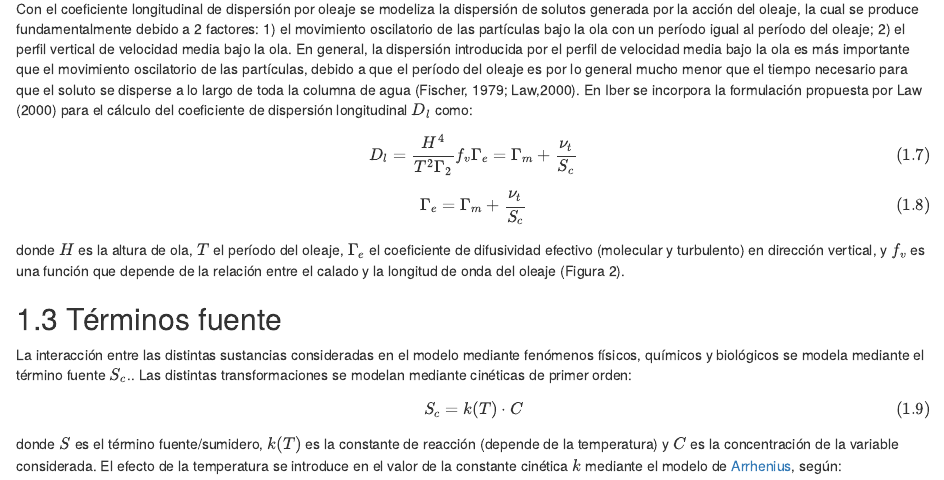
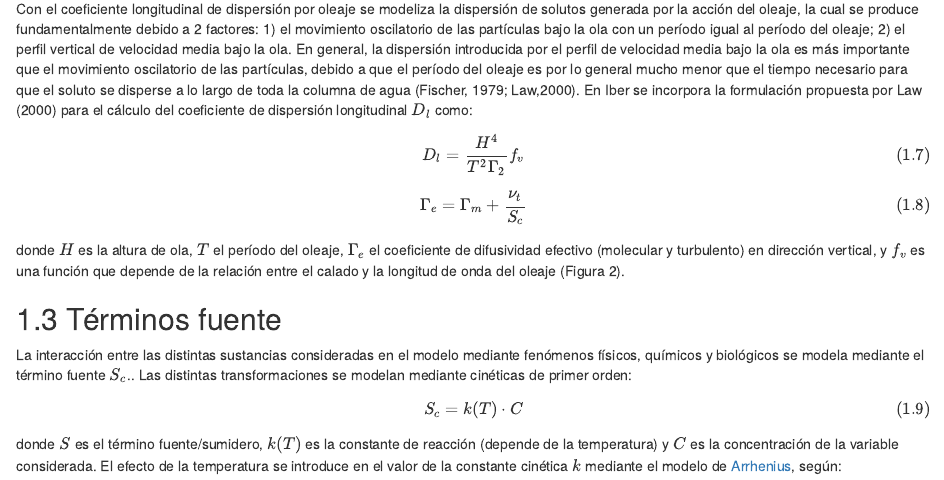
Before and after one commit to Rpulqui/WQIber, an R Markdown document (02-esquema_modelo.Rmd): the page in a window 1100 px wide, from 1720 px down. Rendered offline with R 4.5, knitr and Pandoc, with nearby package versions; drawn as R Markdown's standard HTML page in place of the format the file asks for.

Commit message:
gamma equation correction

```diff
--- a/02-esquema_modelo.Rmd
+++ b/02-esquema_modelo.Rmd
@@ -72,7 +72,7 @@ longitudinal $D_l$ como:
 
 
 \begin{equation}
-D_l= \frac{H^4}{T^2\Gamma_2}f_v\Gamma_e = \Gamma_m+ \frac{\nu_t}{S_c}
+D_l= \frac{H^4}{T^2\Gamma_2}f_v
 (\#eq:Dl)
 \end{equation}
 
```
